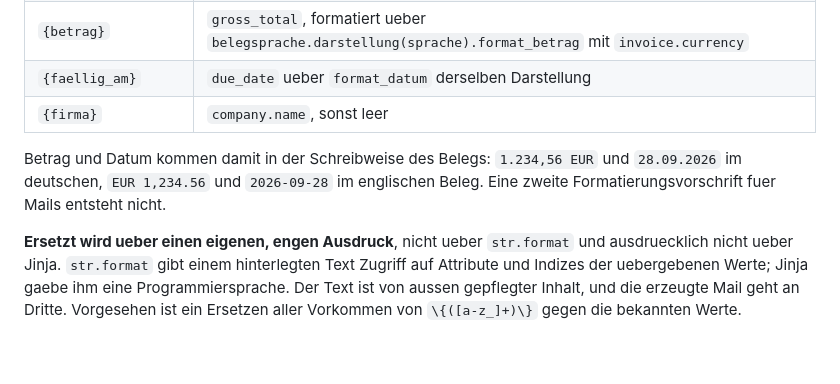
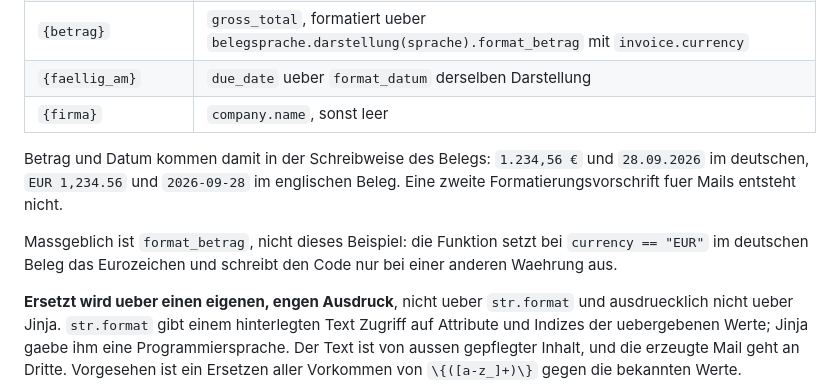
Before and after one commit to abgehakt-zugferd/abgehakt-e-rechnung, a Markdown page: docs/specs/mailtext.md, the part around the change. GitHub-like rendering; blank space fills up the shorter version.

Commit message:
Die Mailtext-Spec nennt die Eurodarstellung, die format_betrag tatsaechlich liefert.

```diff
--- a/docs/specs/mailtext.md
+++ b/docs/specs/mailtext.md
@@ -88,9 +88,12 @@ Erlaubt sind genau fuenf Namen, in geschweiften Klammern, kleingeschrieben:
 | `{faellig_am}` | `due_date` ueber `format_datum` derselben Darstellung |
 | `{firma}` | `company.name`, sonst leer |
 
-Betrag und Datum kommen damit in der Schreibweise des Belegs: `1.234,56 EUR` und `28.09.2026`
+Betrag und Datum kommen damit in der Schreibweise des Belegs: `1.234,56 €` und `28.09.2026`
 im deutschen, `EUR 1,234.56` und `2026-09-28` im englischen Beleg. Eine zweite
 Formatierungsvorschrift fuer Mails entsteht nicht.
+
+Massgeblich ist `format_betrag`, nicht dieses Beispiel: die Funktion setzt bei `currency == "EUR"`
+im deutschen Beleg das Eurozeichen und schreibt den Code nur bei einer anderen Waehrung aus.
 
 **Ersetzt wird ueber einen eigenen, engen Ausdruck**, nicht ueber `str.format` und
 ausdruecklich nicht ueber Jinja. `str.format` gibt einem hinterlegten Text Zugriff auf
```
